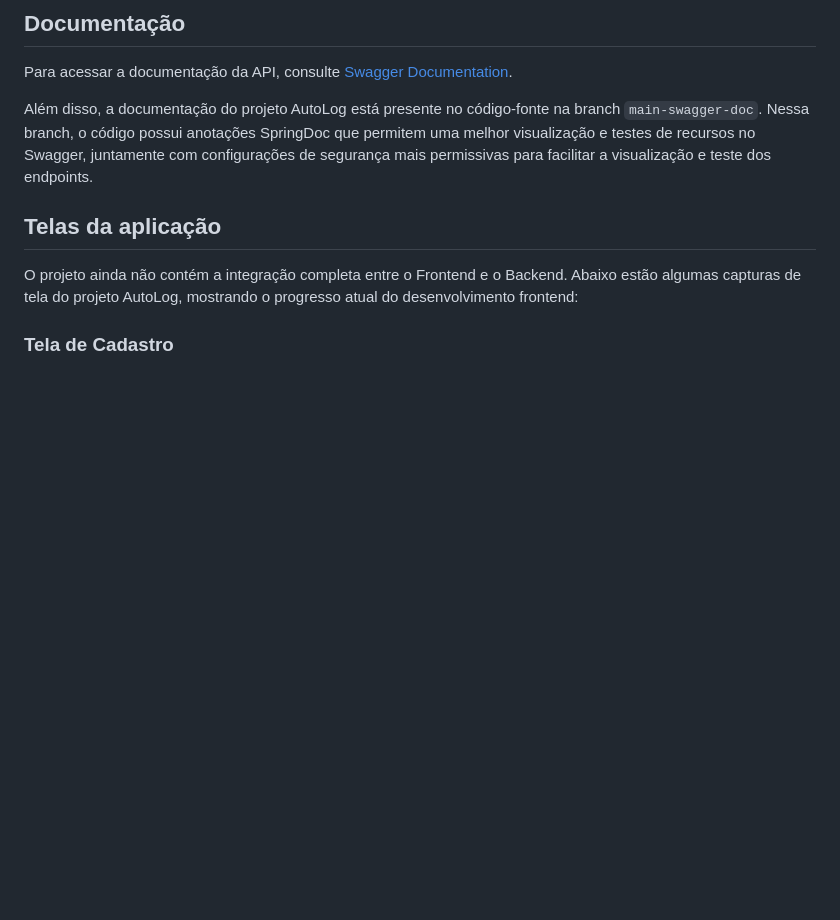
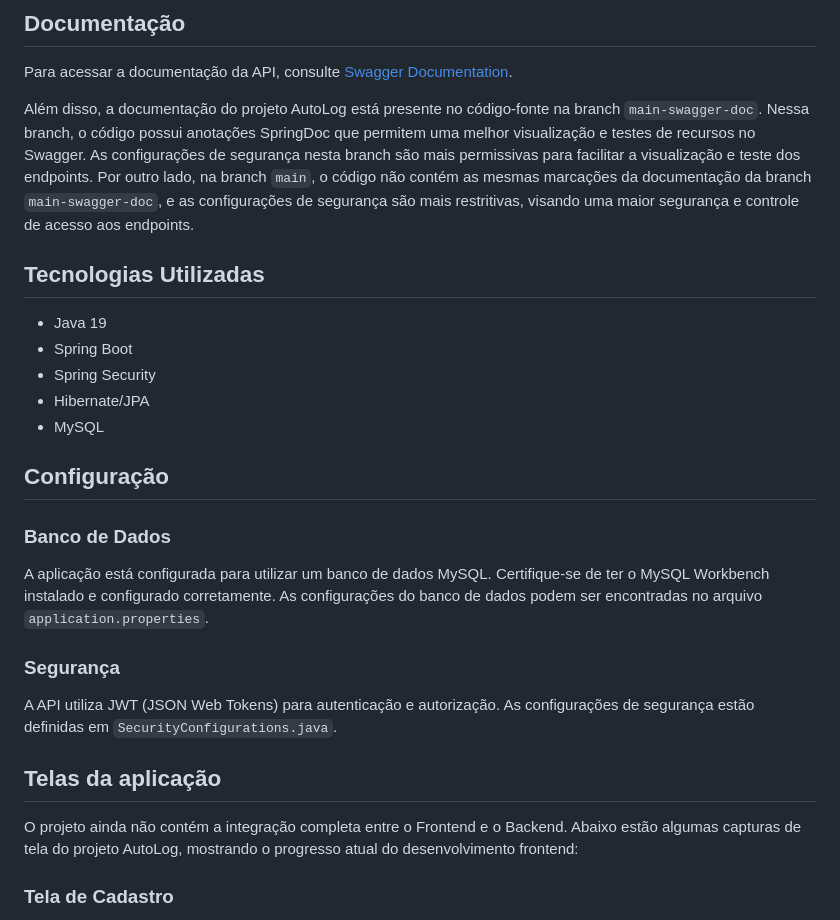
Before and after one commit to renebttg/AutoLog, a Markdown page: README.md, the part around the change. Rendered like a GitHub page; blank space fills up the shorter version.

```diff
--- a/README.md
+++ b/README.md
@@ -6,7 +6,25 @@ AutoLog é um sistema de gerenciamento de oficinas mecânicas com foco em automa
 
 Para acessar a documentação da API, consulte [Swagger Documentation](https://app.swaggerhub.com/apis/ReneBattaglia/AutoLog-api/1.0).
 
-Além disso, a documentação do projeto AutoLog está presente no código-fonte na branch `main-swagger-doc`. Nessa branch, o código possui anotações SpringDoc que permitem uma melhor visualização e testes de recursos no Swagger, juntamente com configurações de segurança mais permissivas para facilitar a visualização e teste dos endpoints.
+Além disso, a documentação do projeto AutoLog está presente no código-fonte na branch `main-swagger-doc`. Nessa branch, o código possui anotações SpringDoc que permitem uma melhor visualização e testes de recursos no Swagger. As configurações de segurança nesta branch são mais permissivas para facilitar a visualização e teste dos endpoints. Por outro lado, na branch `main`, o código não contém as mesmas marcações da documentação da branch `main-swagger-doc`, e as configurações de segurança são mais restritivas, visando uma maior segurança e controle de acesso aos endpoints.
+
+## Tecnologias Utilizadas
+
+- Java 19
+- Spring Boot
+- Spring Security
+- Hibernate/JPA
+- MySQL
+
+## Configuração
+
+### Banco de Dados
+
+A aplicação está configurada para utilizar um banco de dados MySQL. Certifique-se de ter o MySQL Workbench instalado e configurado corretamente. As configurações do banco de dados podem ser encontradas no arquivo `application.properties`.
+
+### Segurança
+
+A API utiliza JWT (JSON Web Tokens) para autenticação e autorização. As configurações de segurança estão definidas em `SecurityConfigurations.java`.
 
 ## Telas da aplicação
 
```
